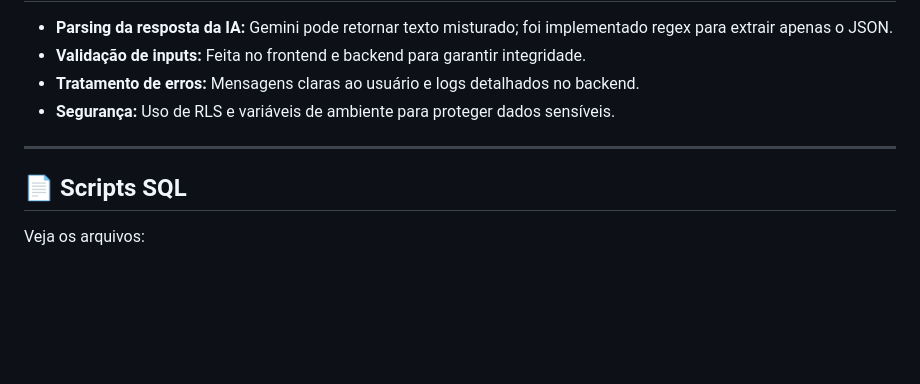
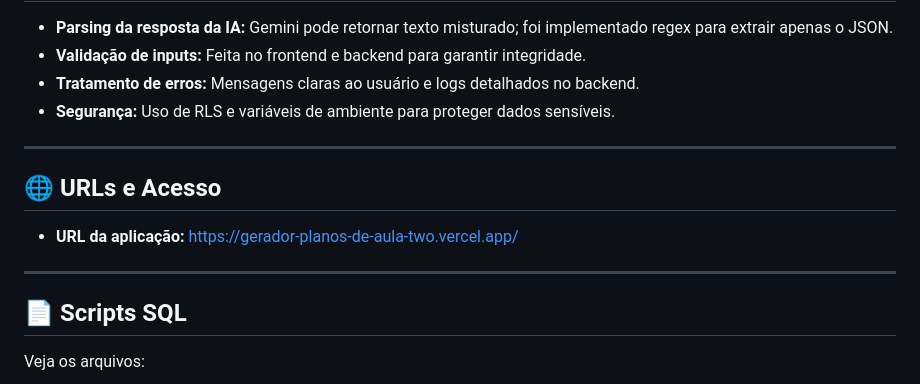
Before and after one commit to dmardoqueu/gerador-planos-de-aula, a Markdown page: README.md, the part around the change. Rendered like a GitHub page; blank space fills up the shorter version.

Commit message:
Add application URL section to README
Added application URL to the README.

```diff
--- a/README.md
+++ b/README.md
@@ -112,6 +112,12 @@ Configure as seguintes variáveis no Supabase Functions:
 
 ---
 
+## 🌐 URLs e Acesso
+
+- **URL da aplicação:** https://gerador-planos-de-aula-two.vercel.app/
+
+---
+
 ## 📄 Scripts SQL
 
 Veja os arquivos:
```
